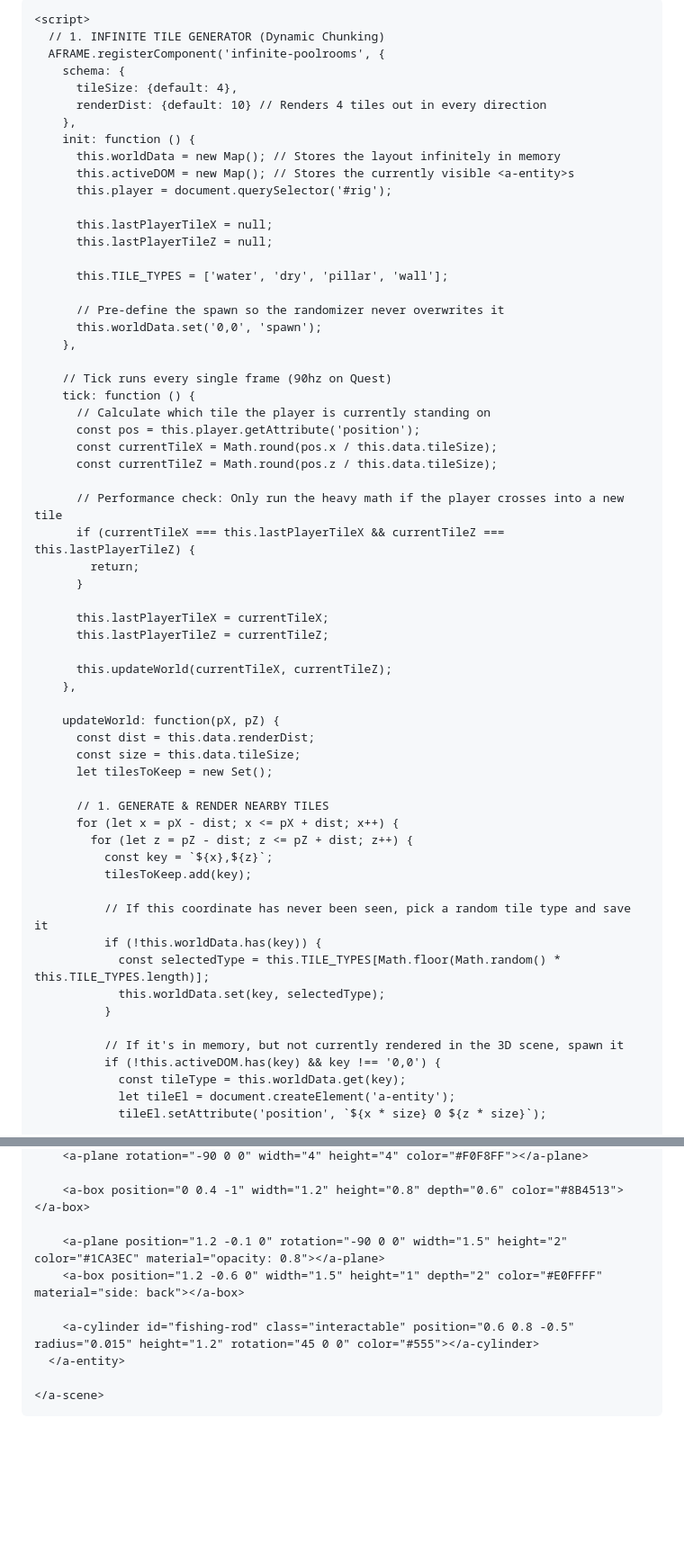
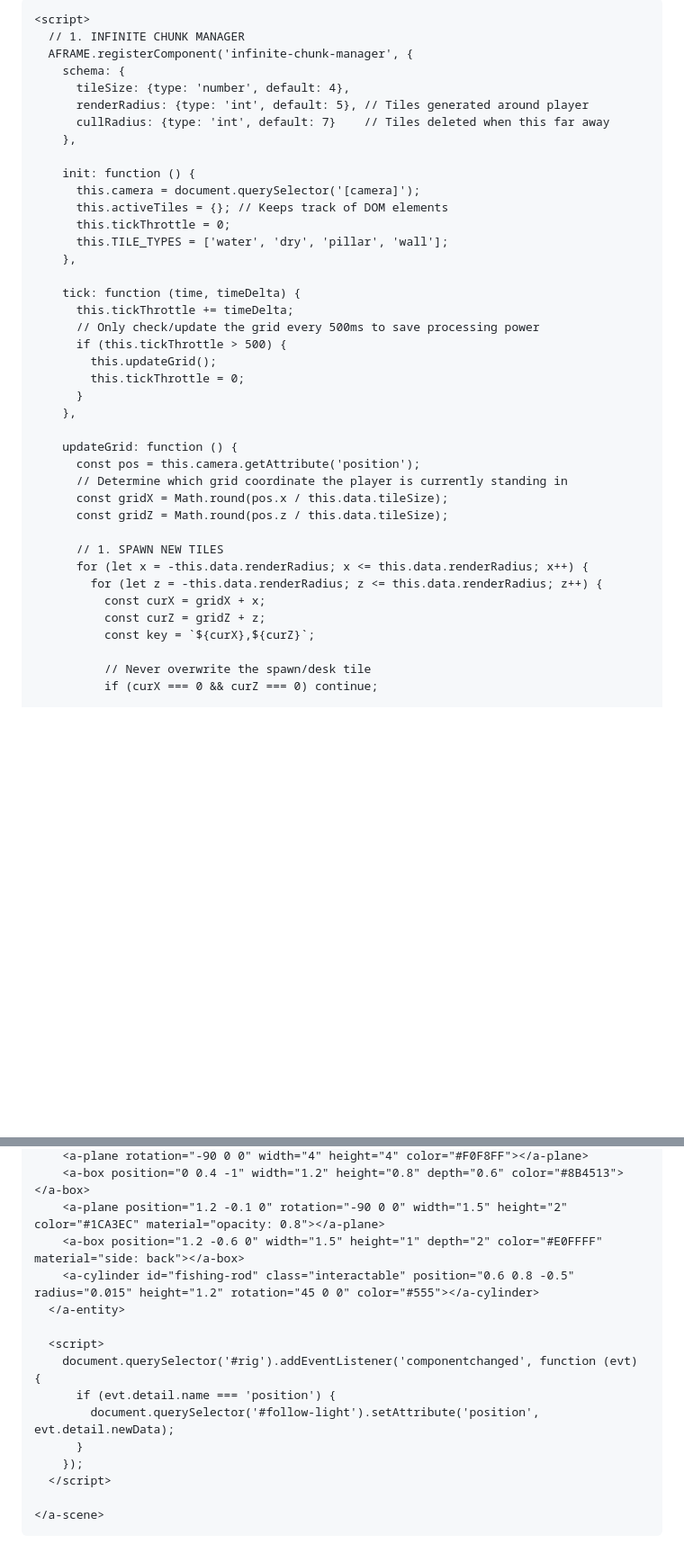
Before and after one commit to CervidSunset/CervidSunset.github.io, a Markdown page: README.md, 2 parts joined by grey strips. Shown at 90% size. Drawn GitHub-style; blank space fills up the shorter version.

```diff
--- a/README.md
+++ b/README.md
@@ -2,69 +2,48 @@
 <html>
   <head>
     <meta charset="utf-8">
-    <title>Liminal Poolrooms Fishing</title>
+    <title>Liminal Poolrooms Fishing - Infinite</title>
     <script src="https://aframe.io/releases/1.4.2/aframe.min.js"></script>
     <script src="https://cdn.jsdelivr.net/gh/c-frame/aframe-extras@7.2.0/dist/aframe-extras.min.js"></script>
 
     <script>
-      // 1. INFINITE TILE GENERATOR (Dynamic Chunking)
-      AFRAME.registerComponent('infinite-poolrooms', {
+      // 1. INFINITE CHUNK MANAGER
+      AFRAME.registerComponent('infinite-chunk-manager', {
         schema: {
-          tileSize: {default: 4},
-          renderDist: {default: 10} // Renders 4 tiles out in every direction
-        },
-        init: function () {
-          this.worldData = new Map(); // Stores the layout infinitely in memory
-          this.activeDOM = new Map(); // Stores the currently visible <a-entity>s
-          this.player = document.querySelector('#rig');
-
-          this.lastPlayerTileX = null;
-          this.lastPlayerTileZ = null;
-
-          this.TILE_TYPES = ['water', 'dry', 'pillar', 'wall'];
-
-          // Pre-define the spawn so the randomizer never overwrites it
-          this.worldData.set('0,0', 'spawn');
+          tileSize: {type: 'number', default: 4},
+          renderRadius: {type: 'int', default: 5}, // Tiles generated around player
+          cullRadius: {type: 'int', default: 7}    // Tiles deleted when this far away
         },
 
-        // Tick runs every single frame (90hz on Quest)
-        tick: function () {
-          // Calculate which tile the player is currently standing on
-          const pos = this.player.getAttribute('position');
-          const currentTileX = Math.round(pos.x / this.data.tileSize);
-          const currentTileZ = Math.round(pos.z / this.data.tileSize);
-
-          // Performance check: Only run the heavy math if the player crosses into a new tile
-          if (currentTileX === this.lastPlayerTileX && currentTileZ === this.lastPlayerTileZ) {
-            return;
-          }
-
-          this.lastPlayerTileX = currentTileX;
-          this.lastPlayerTileZ = currentTileZ;
-
-          this.updateWorld(currentTileX, currentTileZ);
+        init: function () {
+          this.camera = document.querySelector('[camera]');
+          this.activeTiles = {}; // Keeps track of DOM elements
+          this.tickThrottle = 0;
+          this.TILE_TYPES = ['water', 'dry', 'pillar', 'wall'];
         },
 
-        updateWorld: function(pX, pZ) {
-          const dist = this.data.renderDist;
-          const size = this.data.tileSize;
-          let tilesToKeep = new Set();
+        tick: function (time, timeDelta) {
+          this.tickThrottle += timeDelta;
+          // Only check/update the grid every 500ms to save processing power
+          if (this.tickThrottle > 500) {
+            this.updateGrid();
+            this.tickThrottle = 0;
+          }
+        },
 
-          // 1. GENERATE & RENDER NEARBY TILES
-          for (let x = pX - dist; x <= pX + dist; x++) {
-            for (let z = pZ - dist; z <= pZ + dist; z++) {
-              const key = `${x},${z}`;
-              tilesToKeep.add(key);
+        updateGrid: function () {
+          const pos = this.camera.getAttribute('position');
+          // Determine which grid coordinate the player is currently standing in
+          const gridX = Math.round(pos.x / this.data.tileSize);
+          const gridZ = Math.round(pos.z / this.data.tileSize);
 
-              // If this coordinate has never been seen, pick a random tile type and save it
-              if (!this.worldData.has(key)) {
-                const selectedType = this.TILE_TYPES[Math.floor(Math.random() * this.TILE_TYPES.length)];
-                this.worldData.set(key, selectedType);
-              }
+          // 1. SPAWN NEW TILES
+          for (let x = -this.data.renderRadius; x <= this.data.renderRadius; x++) {
+            for (let z = -this.data.renderRadius; z <= this.data.renderRadius; z++) {
+              const curX = gridX + x;
+              const curZ = gridZ + z;
+              const key = `${curX},${curZ}`;
 
-              // If it's in memory, but not currently rendered in the 3D scene, spawn it
-              if (!this.activeDOM.has(key) && key !== '0,0') {
-                const tileType = this.worldData.get(key);
-                let tileEl = document.createElement('a-entity');
-                tileEl.setAttribute('position', `${x * size} 0 ${z * size}`);
+              // Never overwrite the spawn/desk tile
+              if (curX === 0 && curZ === 0) continue;
 
@@ -209,12 +201,17 @@
         <a-plane rotation="-90 0 0" width="4" height="4" color="#F0F8FF"></a-plane>
-
         <a-box position="0 0.4 -1" width="1.2" height="0.8" depth="0.6" color="#8B4513"></a-box>
-
         <a-plane position="1.2 -0.1 0" rotation="-90 0 0" width="1.5" height="2" color="#1CA3EC" material="opacity: 0.8"></a-plane>
         <a-box position="1.2 -0.6 0" width="1.5" height="1" depth="2" color="#E0FFFF" material="side: back"></a-box>
-
         <a-cylinder id="fishing-rod" class="interactable" position="0.6 0.8 -0.5" radius="0.015" height="1.2" rotation="45 0 0" color="#555"></a-cylinder>
       </a-entity>
+
+      <script>
+        document.querySelector('#rig').addEventListener('componentchanged', function (evt) {
+          if (evt.detail.name === 'position') {
+            document.querySelector('#follow-light').setAttribute('position', evt.detail.newData);
+          }
+        });
+      </script>
 
     </a-scene>
   </body>
```
Also changed, not shown: other parts of README.md (+52 -39 lines).
